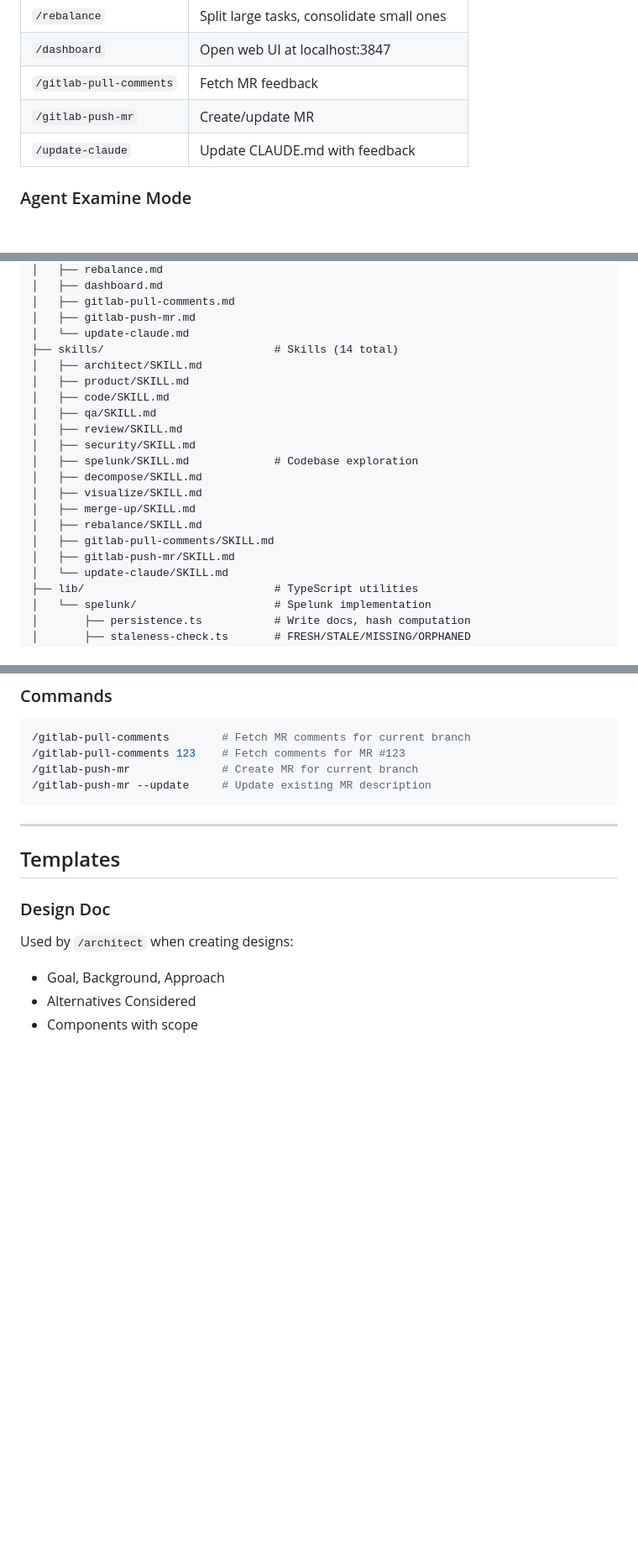
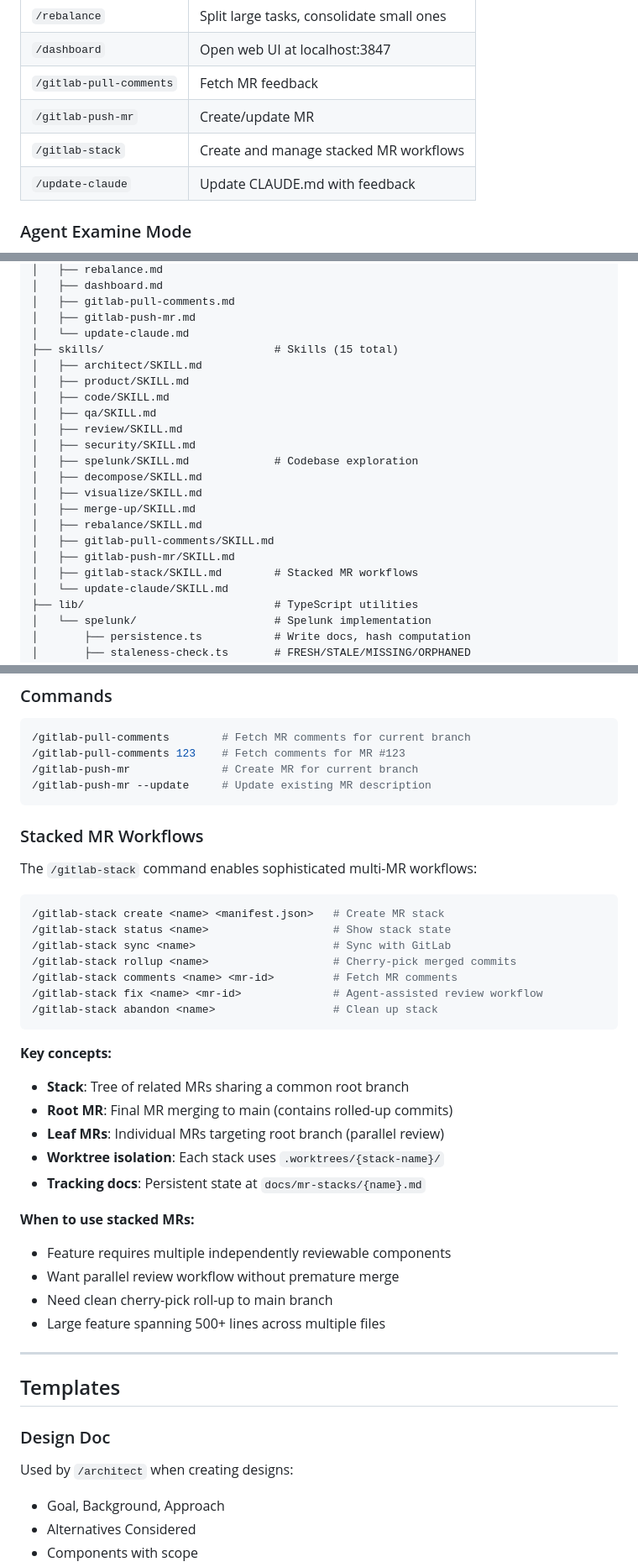
Before and after one commit to ChrisMckerracher/claude_stuff, a Markdown page: README.md, 3 parts joined by grey strips. Shown at 84% size. Rendered like a GitHub page; folded sections open; blank space fills up the shorter version.

Commit message:
docs: fix README accuracy issues
- Add gitlab-stack to commands table (was missing)
- Update skill count from 14 to 15 (was incorrect)
- Add gitlab-stack to plugin structure documentation
- Add new "Stacked MR Workflows" section documenting gitlab-stack feature

Addresses Product Agent validation findings:
- CRITICAL: gitlab-stack was completely undocumented
- WARNING: skill count was wrong

Co-Authored-By: Claude Opus 4.5 <noreply@anthropic.com>

````diff
--- a/README.md
+++ b/README.md
@@ -86,6 +86,7 @@ Commands invoke agents and workflows directly:
 | `/dashboard` | Open web UI at localhost:3847 |
 | `/gitlab-pull-comments` | Fetch MR feedback |
 | `/gitlab-push-mr` | Create/update MR |
+| `/gitlab-stack` | Create and manage stacked MR workflows |
 | `/update-claude` | Update CLAUDE.md with feedback |
 
 </details>
@@ -285,7 +286,7 @@ plugin/                              # <- Plugin root
 │   ├── gitlab-pull-comments.md
 │   ├── gitlab-push-mr.md
 │   └── update-claude.md
-├── skills/                          # Skills (14 total)
+├── skills/                          # Skills (15 total)
 │   ├── architect/SKILL.md
 │   ├── product/SKILL.md
 │   ├── code/SKILL.md
@@ -299,6 +300,7 @@ plugin/                              # <- Plugin root
 │   ├── rebalance/SKILL.md
 │   ├── gitlab-pull-comments/SKILL.md
 │   ├── gitlab-push-mr/SKILL.md
+│   ├── gitlab-stack/SKILL.md        # Stacked MR workflows
 │   └── update-claude/SKILL.md
 ├── lib/                             # TypeScript utilities
 │   └── spelunk/                     # Spelunk implementation
@@ -404,6 +406,35 @@ export GITLAB_HOST="https://gitlab.com"  # or your self-hosted instance
 /gitlab-push-mr --update     # Update existing MR description
 ```
 
+### Stacked MR Workflows
+
+The `/gitlab-stack` command enables sophisticated multi-MR workflows:
+
+```bash
+/gitlab-stack create <name> <manifest.json>   # Create MR stack
+/gitlab-stack status <name>                   # Show stack state
+/gitlab-stack sync <name>                     # Sync with GitLab
+/gitlab-stack rollup <name>                   # Cherry-pick merged commits
+/gitlab-stack comments <name> <mr-id>         # Fetch MR comments
+/gitlab-stack fix <name> <mr-id>              # Agent-assisted review workflow
+/gitlab-stack abandon <name>                  # Clean up stack
+```
+
+**Key concepts:**
+
+- **Stack**: Tree of related MRs sharing a common root branch
+- **Root MR**: Final MR merging to main (contains rolled-up commits)
+- **Leaf MRs**: Individual MRs targeting root branch (parallel review)
+- **Worktree isolation**: Each stack uses `.worktrees/{stack-name}/`
+- **Tracking docs**: Persistent state at `docs/mr-stacks/{name}.md`
+
+**When to use stacked MRs:**
+
+- Feature requires multiple independently reviewable components
+- Want parallel review workflow without premature merge
+- Need clean cherry-pick roll-up to main branch
+- Large feature spanning 500+ lines across multiple files
+
 ---
 
 ## Templates
````
